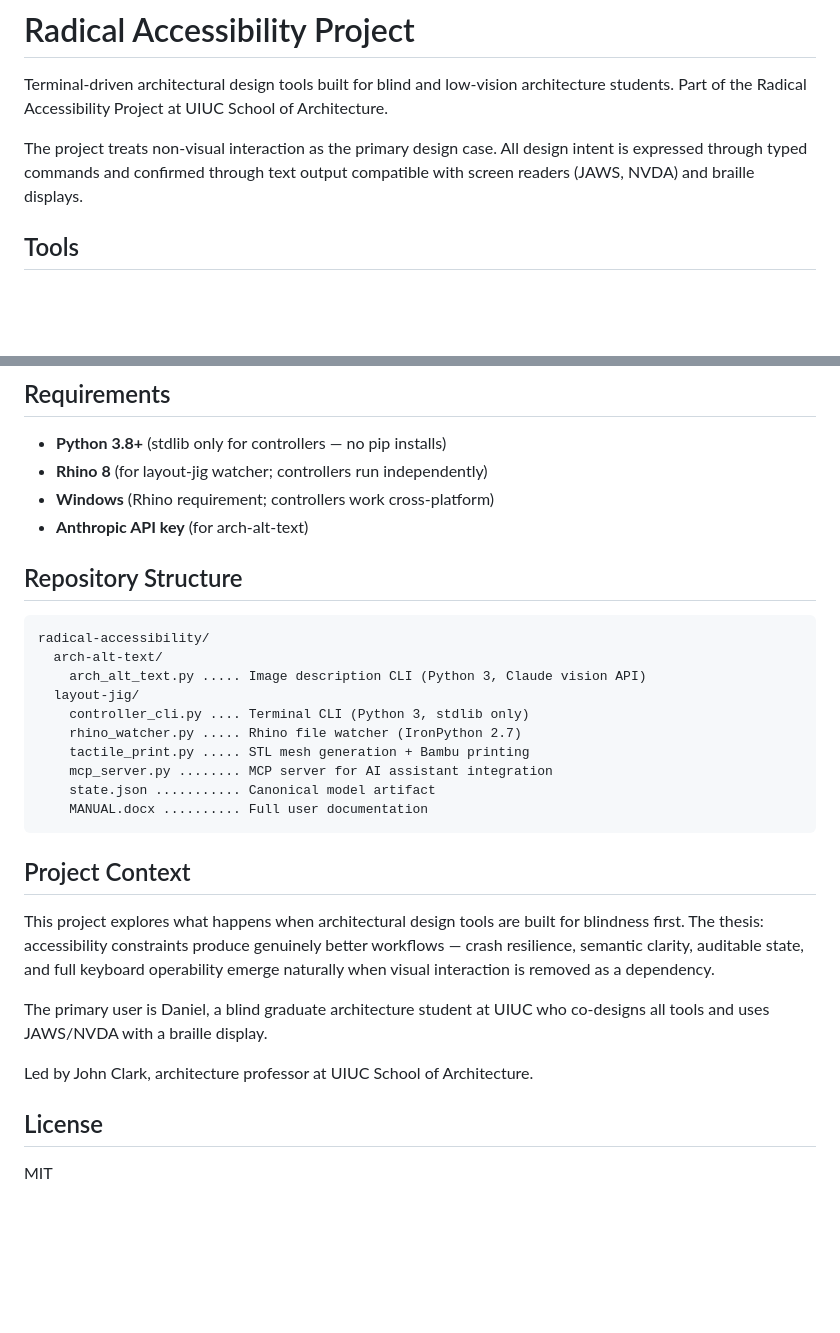
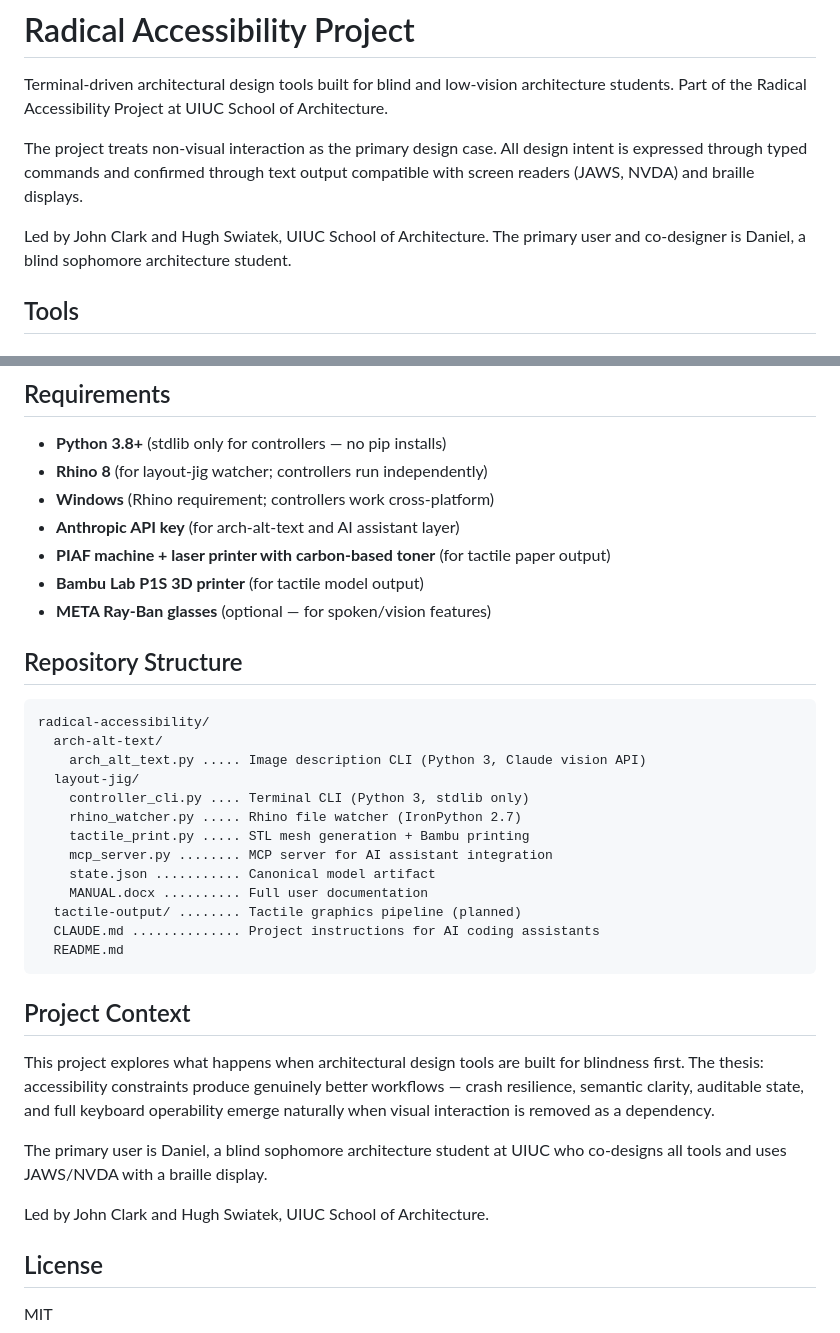
Before and after one commit to johnnysclark/Radical-Accessibility-Toolkit, a Markdown page: README.md, 2 parts joined by grey strips. GitHub-like rendering; blank space fills up the shorter version.

````diff
--- a/README.md
+++ b/README.md
@@ -3,6 +3,8 @@
 Terminal-driven architectural design tools built for blind and low-vision architecture students. Part of the Radical Accessibility Project at UIUC School of Architecture.
 
 The project treats non-visual interaction as the primary design case. All design intent is expressed through typed commands and confirmed through text output compatible with screen readers (JAWS, NVDA) and braille displays.
+
+Led by John Clark and Hugh Swiatek, UIUC School of Architecture. The primary user and co-designer is Daniel, a blind sophomore architecture student.
 
 ## Tools
 
@@ -112,7 +235,10 @@ All tools in this project follow these principles:
 - **Python 3.8+** (stdlib only for controllers — no pip installs)
 - **Rhino 8** (for layout-jig watcher; controllers run independently)
 - **Windows** (Rhino requirement; controllers work cross-platform)
-- **Anthropic API key** (for arch-alt-text)
+- **Anthropic API key** (for arch-alt-text and AI assistant layer)
+- **PIAF machine + laser printer with carbon-based toner** (for tactile paper output)
+- **Bambu Lab P1S 3D printer** (for tactile model output)
+- **META Ray-Ban glasses** (optional — for spoken/vision features)
 
 ## Repository Structure
 
@@ -127,15 +253,18 @@ radical-accessibility/
     mcp_server.py ........ MCP server for AI assistant integration
     state.json ........... Canonical model artifact
     MANUAL.docx .......... Full user documentation
+  tactile-output/ ........ Tactile graphics pipeline (planned)
+  CLAUDE.md .............. Project instructions for AI coding assistants
+  README.md
 ```
 
 ## Project Context
 
 This project explores what happens when architectural design tools are built for blindness first. The thesis: accessibility constraints produce genuinely better workflows — crash resilience, semantic clarity, auditable state, and full keyboard operability emerge naturally when visual interaction is removed as a dependency.
 
-The primary user is Daniel, a blind graduate architecture student at UIUC who co-designs all tools and uses JAWS/NVDA with a braille display.
+The primary user is Daniel, a blind sophomore architecture student at UIUC who co-designs all tools and uses JAWS/NVDA with a braille display.
 
-Led by John Clark, architecture professor at UIUC School of Architecture.
+Led by John Clark and Hugh Swiatek, UIUC School of Architecture.
 
 ## License
 
````
Also changed, not shown: other parts of README.md (+121 -0 lines), CLAUDE.md (added, +486 -0 lines).
